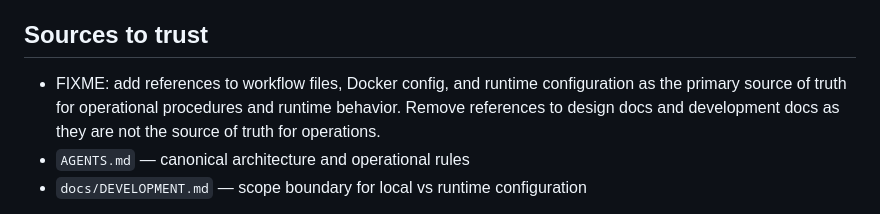
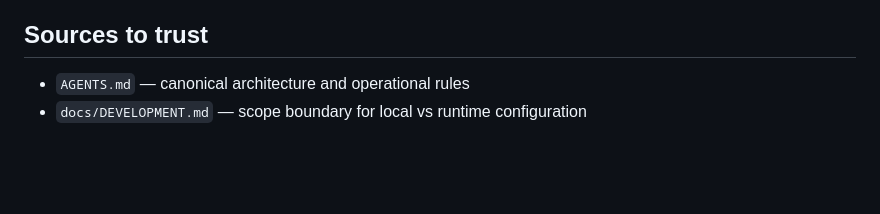
Before and after one commit to humlab-sead/sead_authority_service, a Markdown page: .github/instructions/operations.instructions.md, the part around the change. Rendered like a GitHub page; blank space fills up the shorter version.

```diff
--- a/.github/instructions/operations.instructions.md
+++ b/.github/instructions/operations.instructions.md
@@ -69,7 +69,7 @@ Those topics belong in developer-facing documentation, design/architecture docum
 
 ## Sources to trust
 
-- FIXME: add references to workflow files, Docker config, and runtime configuration as the primary source of truth for operational procedures and runtime behavior. Remove references to design docs and development docs as they are not the source of truth for operations.
+
 - `AGENTS.md` — canonical architecture and operational rules
 - `docs/DEVELOPMENT.md` — scope boundary for local vs runtime configuration
 
```
